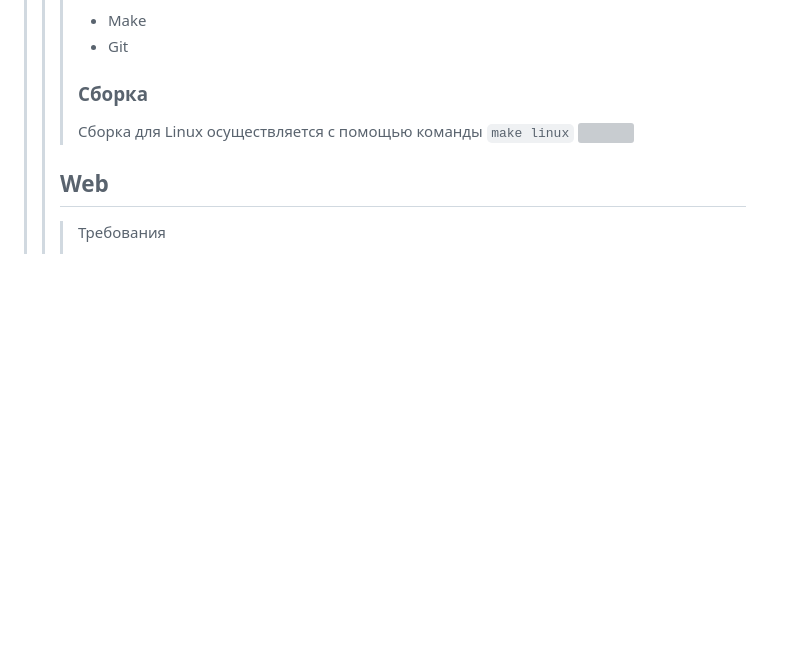
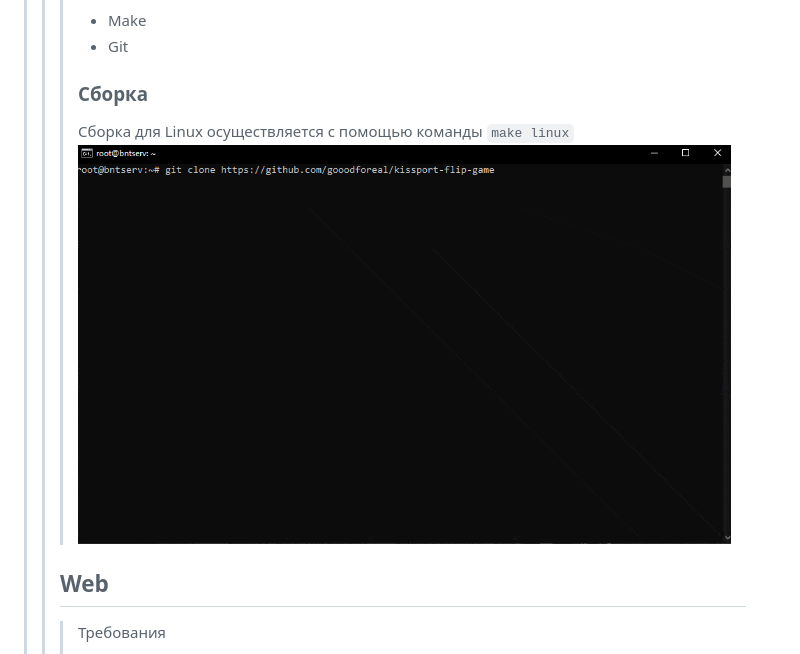
Before and after one commit to gooodforeal/kissport-flip-game, a Markdown page: readme.md, the part around the change. Drawn GitHub-style; pictures changed too: videos/lingif.gif (added); blank space fills up the shorter version; grey boxes are pictures that could not be loaded.

```diff
--- a/readme.md
+++ b/readme.md
@@ -21,7 +21,7 @@
 >>> ### Сборка
 >>> Сборка для Linux осуществляется с помощью команды
 >>> `make linux`
->>> ![](videos/linux.gif)
+>>> ![](videos/lingif.gif)
 >> ## Web
 >>>  Требования
 >>> - Python3.9+
```
